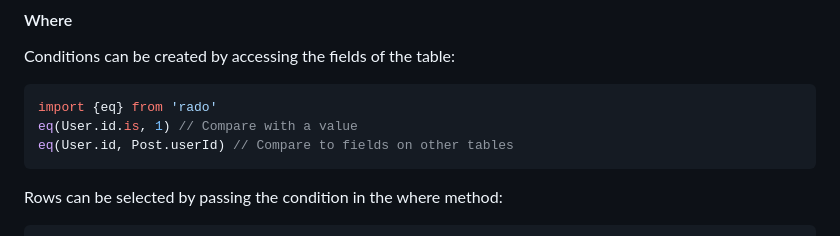
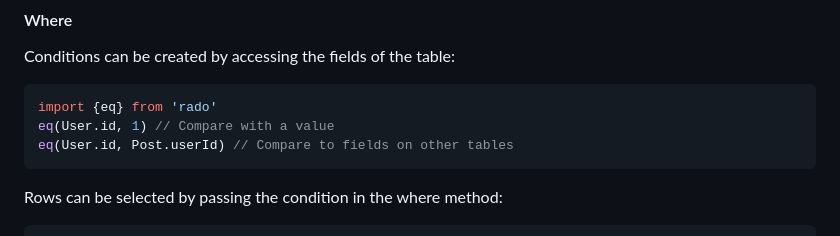
Before and after one commit to benmerckx/rado, a Markdown page: README.md, the part around the change. Drawn GitHub-style.

````diff
--- a/README.md
+++ b/README.md
@@ -20,7 +20,7 @@ Conditions can be created by accessing the fields of the table:
 
 ```ts
 import {eq} from 'rado'
-eq(User.id.is, 1) // Compare with a value
+eq(User.id, 1) // Compare with a value
 eq(User.id, Post.userId) // Compare to fields on other tables
 ```
 
````
